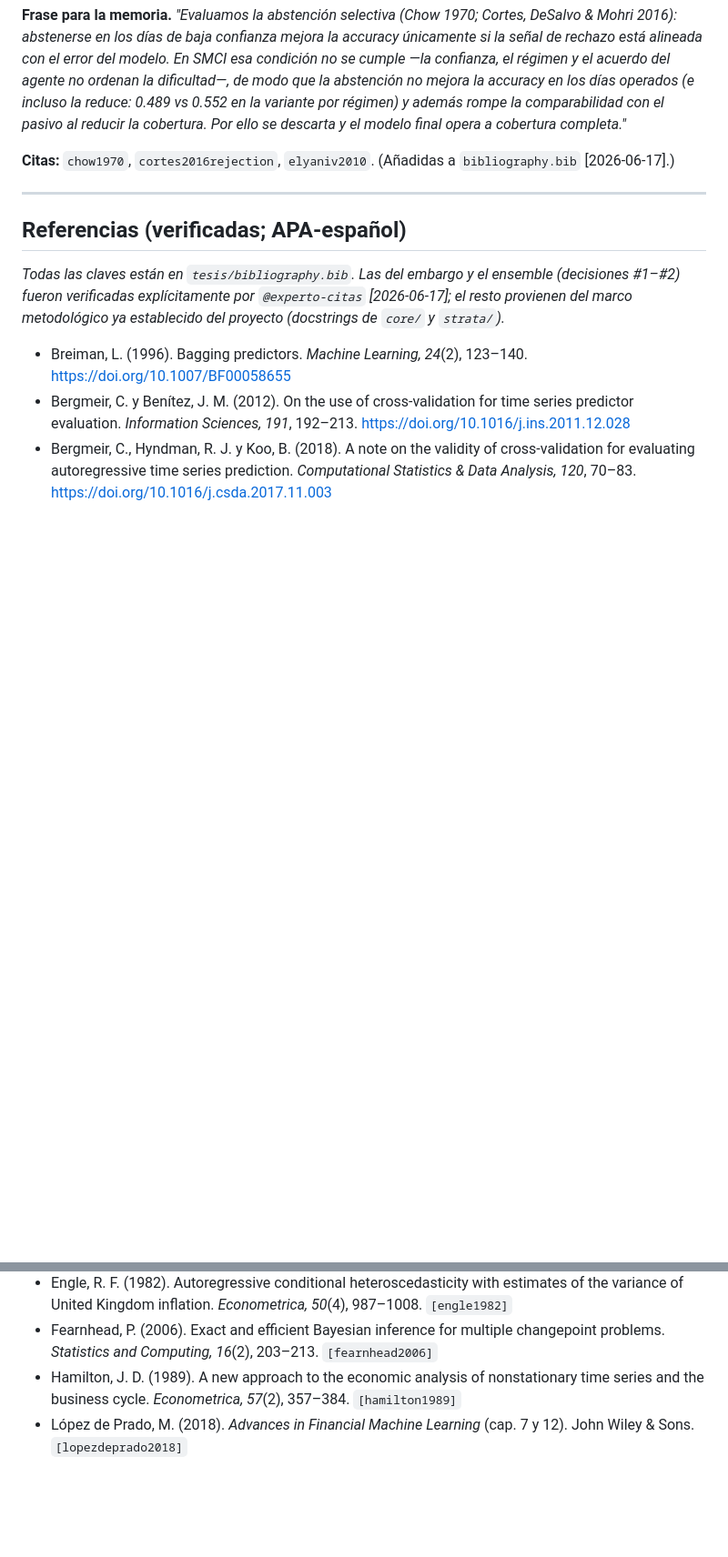
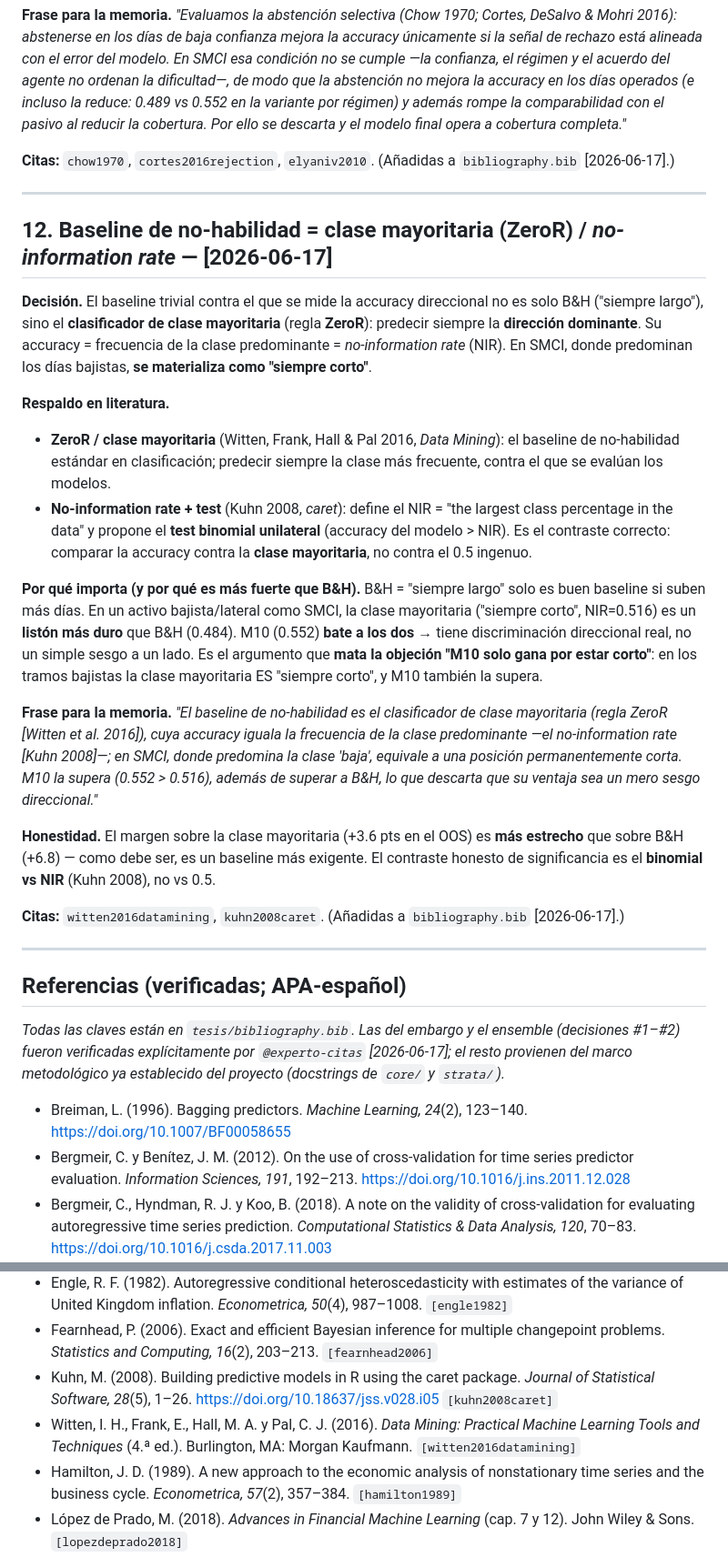
Before and after one commit to RaquelGarciah/Real-time-statistical-supervision-of-an-AI-trading-agent, a Markdown page: decisiones_respaldadas_literatura.md, 2 parts joined by grey strips. Shown at 91% size. Drawn GitHub-style; blank space fills up the shorter version.

Commit message:
docs: baseline de clase mayoritaria (ZeroR) / no-information rate — decisión #12 + citas verificadas
Verificadas por @experto-citas y añadidas a bibliography.bib:
- witten2016datamining (Data Mining, 4ª ed.): clase mayoritaria / regla ZeroR como
  baseline de no-habilidad.
- kuhn2008caret (caret, JSS): no-information rate = % de la clase mayoritaria, con
  test binomial unilateral (accuracy > NIR) — el contraste correcto, no vs 0.5.

decisiones_respaldadas_literatura.md §12: usar la clase mayoritaria como baseline
de no-habilidad (en SMCI = 'siempre corto'); M10 (0.552) la bate (NIR 0.516) además
de batir a B&H → descarta que su ventaja sea solo sesgo direccional. Frase para
memoria + nota de honestidad (margen más estrecho; test binomial vs NIR).

```diff
--- a/decisiones_respaldadas_literatura.md
+++ b/decisiones_respaldadas_literatura.md
@@ -282,6 +282,39 @@ la cobertura. Por ello se descarta y el modelo final opera a cobertura completa.
 
 ---
 
+## 12. Baseline de no-habilidad = **clase mayoritaria (ZeroR)** / *no-information rate* — [2026-06-17]
+
+**Decisión.** El baseline trivial contra el que se mide la accuracy direccional no es solo B&H ("siempre
+largo"), sino el **clasificador de clase mayoritaria** (regla **ZeroR**): predecir siempre la **dirección
+dominante**. Su accuracy = frecuencia de la clase predominante = *no-information rate* (NIR). En SMCI, donde
+predominan los días bajistas, **se materializa como "siempre corto"**.
+
+**Respaldo en literatura.**
+- **ZeroR / clase mayoritaria** (Witten, Frank, Hall & Pal 2016, *Data Mining*): el baseline de no-habilidad
+  estándar en clasificación; predecir siempre la clase más frecuente, contra el que se evalúan los modelos.
+- **No-information rate + test** (Kuhn 2008, *caret*): define el NIR = "the largest class percentage in the
+  data" y propone el **test binomial unilateral** (accuracy del modelo > NIR). Es el contraste correcto:
+  comparar la accuracy contra la **clase mayoritaria**, no contra el 0.5 ingenuo.
+
+**Por qué importa (y por qué es más fuerte que B&H).** B&H = "siempre largo" solo es buen baseline si suben
+más días. En un activo bajista/lateral como SMCI, la clase mayoritaria ("siempre corto", NIR=0.516) es un
+**listón más duro** que B&H (0.484). M10 (0.552) **bate a los dos** → tiene discriminación direccional real,
+no un simple sesgo a un lado. Es el argumento que **mata la objeción "M10 solo gana por estar corto"**: en
+los tramos bajistas la clase mayoritaria ES "siempre corto", y M10 también la supera.
+
+**Frase para la memoria.** *"El baseline de no-habilidad es el clasificador de clase mayoritaria (regla ZeroR
+[Witten et al. 2016]), cuya accuracy iguala la frecuencia de la clase predominante —el no-information rate
+[Kuhn 2008]—; en SMCI, donde predomina la clase 'baja', equivale a una posición permanentemente corta. M10 la
+supera (0.552 > 0.516), además de superar a B&H, lo que descarta que su ventaja sea un mero sesgo direccional."*
+
+**Honestidad.** El margen sobre la clase mayoritaria (+3.6 pts en el OOS) es **más estrecho** que sobre B&H
+(+6.8) — como debe ser, es un baseline más exigente. El contraste honesto de significancia es el **binomial
+vs NIR** (Kuhn 2008), no vs 0.5.
+
+**Citas:** `witten2016datamining`, `kuhn2008caret`. (Añadidas a `bibliography.bib` [2026-06-17].)
+
+---
+
 ## Referencias (verificadas; APA-español)
 
 *Todas las claves están en `tesis/bibliography.bib`. Las del embargo y el ensemble (decisiones #1–#2) fueron
@@ -336,6 +369,10 @@ establecido del proyecto (docstrings de `core/` y `strata/`).*
   Kingdom inflation. *Econometrica, 50*(4), 987–1008. `[engle1982]`
 - Fearnhead, P. (2006). Exact and efficient Bayesian inference for multiple changepoint problems.
   *Statistics and Computing, 16*(2), 203–213. `[fearnhead2006]`
+- Kuhn, M. (2008). Building predictive models in R using the caret package. *Journal of Statistical
+  Software, 28*(5), 1–26. https://doi.org/10.18637/jss.v028.i05 `[kuhn2008caret]`
+- Witten, I. H., Frank, E., Hall, M. A. y Pal, C. J. (2016). *Data Mining: Practical Machine Learning Tools
+  and Techniques* (4.ª ed.). Burlington, MA: Morgan Kaufmann. `[witten2016datamining]`
 - Hamilton, J. D. (1989). A new approach to the economic analysis of nonstationary time series and the
   business cycle. *Econometrica, 57*(2), 357–384. `[hamilton1989]`
 - López de Prado, M. (2018). *Advances in Financial Machine Learning* (cap. 7 y 12). John Wiley & Sons.
```
